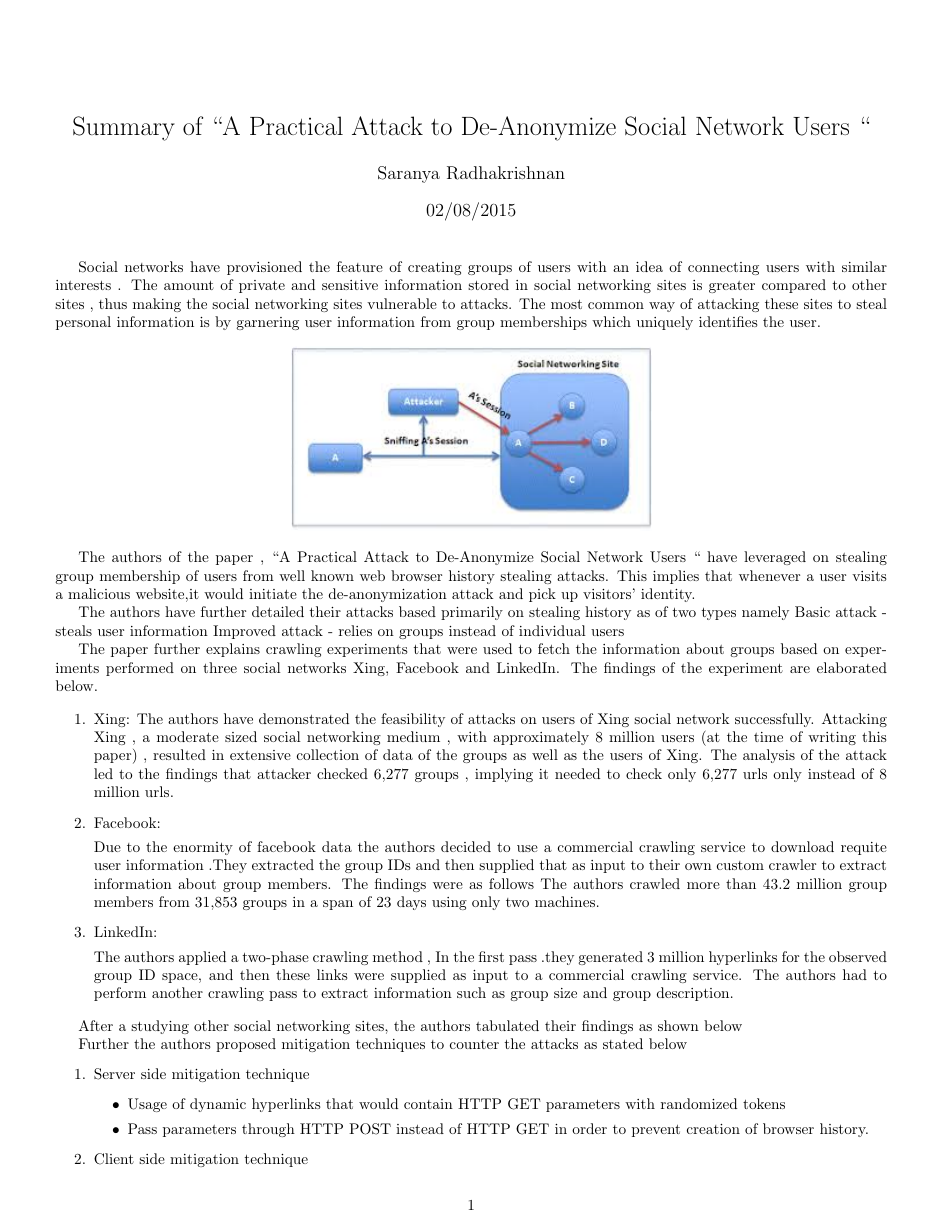
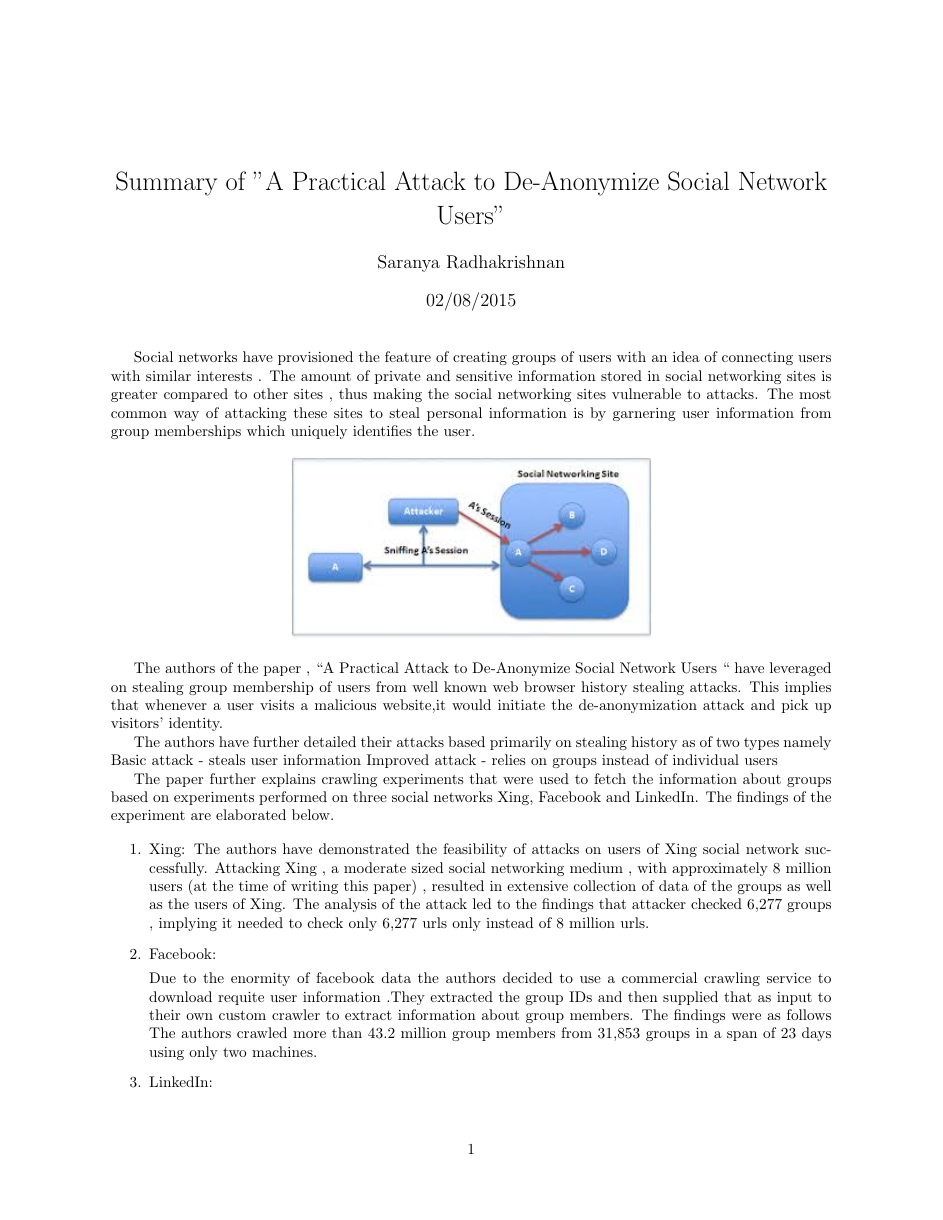
Before and after one commit to rsaranya/SecurityAlgorithm, a LaTeX document (Summary by Saranya R.tex): page 1 of 2. Compiled offline with pdfLaTeX.

Commit message:
Changed the margin

```diff
--- a/Summary by Saranya R.tex
+++ b/Summary by Saranya R.tex
@@ -1,7 +1,8 @@
 \documentclass{article}
 \usepackage{graphicx}
-\usepackage[margin=0.5in]{geometry}
+\usepackage[margin=1in]{geometry}
 \usepackage{dingbat}
+\usepackage{placeins}
 
 \graphicspath{ {Images/} }
 
@@ -17,7 +18,7 @@
 }
 
 
-\title{Summary of  “A Practical Attack to De-Anonymize Social Network Users “}
+\title{Summary of  "A Practical Attack to De-Anonymize Social Network Users"}
 \author{Saranya Radhakrishnan}
 \date{02/08/2015}
 
```
Also changed, not shown: Summary by Saranya R.pdf, Summary by Saranya R.tex (3 more changed lines).
